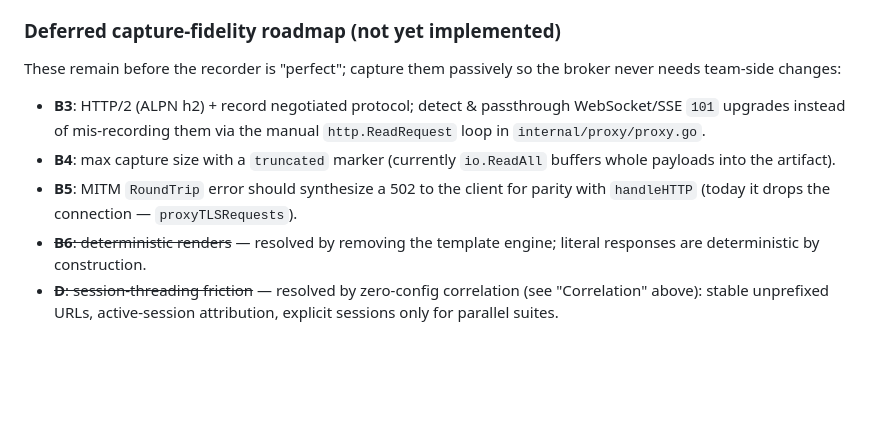
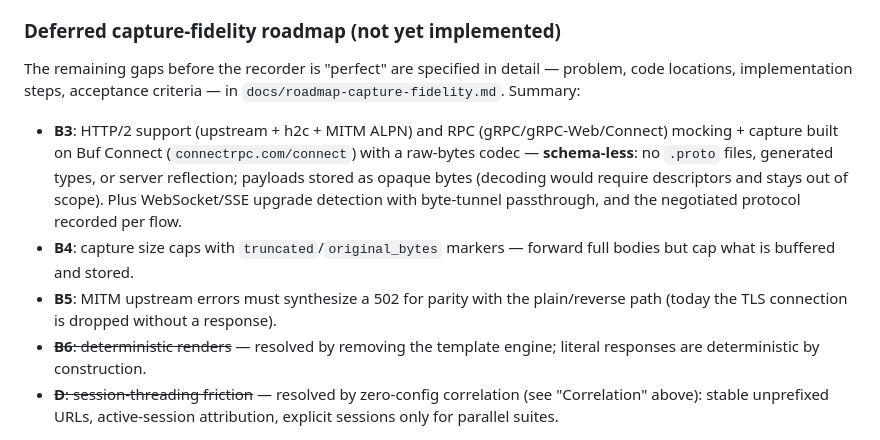
Before and after one commit to mattlock83/wiretap, a Markdown page: docs/testing-tool-requirements-and-design.md, the part around the change. Drawn GitHub-style; blank space fills up the shorter version.

```diff
--- a/docs/testing-tool-requirements-and-design.md
+++ b/docs/testing-tool-requirements-and-design.md
@@ -519,15 +519,20 @@ payload was transparently decompressed before storage, so bodies stay diffable
 fall back to base64.
 
 ### Deferred capture-fidelity roadmap (not yet implemented)
-These remain before the recorder is "perfect"; capture them passively so the
-broker never needs team-side changes:
-- **B3**: HTTP/2 (ALPN h2) + record negotiated protocol; detect & passthrough
-  WebSocket/SSE `101` upgrades instead of mis-recording them via the manual
-  `http.ReadRequest` loop in `internal/proxy/proxy.go`.
-- **B4**: max capture size with a `truncated` marker (currently `io.ReadAll`
-  buffers whole payloads into the artifact).
-- **B5**: MITM `RoundTrip` error should synthesize a 502 to the client for parity
-  with `handleHTTP` (today it drops the connection — `proxyTLSRequests`).
+The remaining gaps before the recorder is "perfect" are specified in detail —
+problem, code locations, implementation steps, acceptance criteria — in
+`docs/roadmap-capture-fidelity.md`. Summary:
+- **B3**: HTTP/2 support (upstream + h2c + MITM ALPN) and RPC
+  (gRPC/gRPC-Web/Connect) mocking + capture built on Buf Connect
+  (`connectrpc.com/connect`) with a raw-bytes codec — **schema-less**: no
+  `.proto` files, generated types, or server reflection; payloads stored as
+  opaque bytes (decoding would require descriptors and stays out of scope).
+  Plus WebSocket/SSE upgrade detection with byte-tunnel passthrough, and the
+  negotiated protocol recorded per flow.
+- **B4**: capture size caps with `truncated`/`original_bytes` markers —
+  forward full bodies but cap what is buffered and stored.
+- **B5**: MITM upstream errors must synthesize a 502 for parity with the
+  plain/reverse path (today the TLS connection is dropped without a response).
 - ~~**B6**: deterministic renders~~ — resolved by removing the template engine;
   literal responses are deterministic by construction.
 - ~~**D**: session-threading friction~~ — resolved by zero-config correlation
```
Also changed, not shown: README.md (+1 -0 lines), docs/roadmap-capture-fidelity.md (added, +242 -0 lines).
